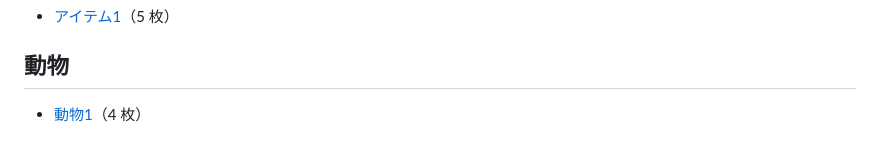
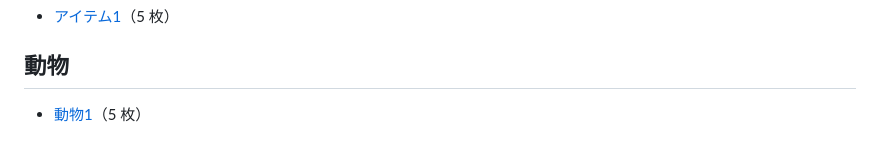
Before and after one commit to kaniramen132-dev/bg-style-samples, a Markdown page: README.md, the part around the change. Rendered like a GitHub page.

```diff
--- a/README.md
+++ b/README.md
@@ -12,4 +12,4 @@
 
 ## 動物
 
-- [動物1](bgs_20261114_155913/)（4 枚）
+- [動物1](bgs_20261114_155913/)（5 枚）
```
Also changed, not shown: bgs_20261114_155913/README.md (+5 -1 lines), bgs_20261114_155913/sample_5.png (added).
